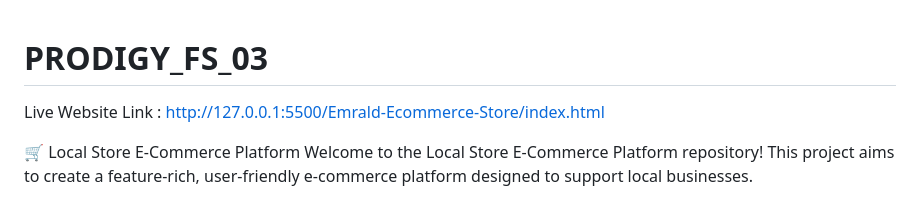
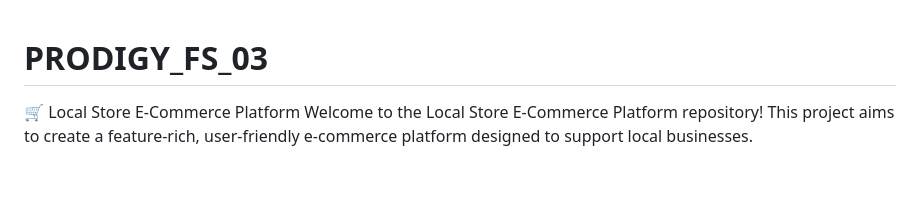
Before and after one commit to alwaysajaykr18/PRODIGY_FS_03, a Markdown page: README.md, the part around the change. Rendered like a GitHub page; blank space fills up the shorter version.

```diff
--- a/README.md
+++ b/README.md
@@ -1,6 +1,4 @@
 # PRODIGY_FS_03
-
-Live Website Link : http://127.0.0.1:5500/Emrald-Ecommerce-Store/index.html
 
 🛒 Local Store E-Commerce Platform
 Welcome to the Local Store E-Commerce Platform repository! This project aims to create a feature-rich, user-friendly e-commerce platform designed to support local businesses.
```
